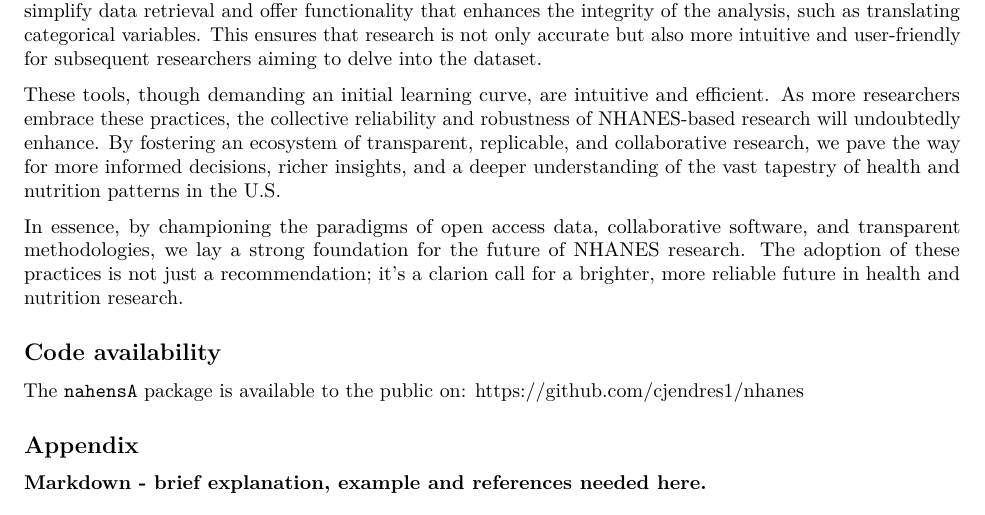
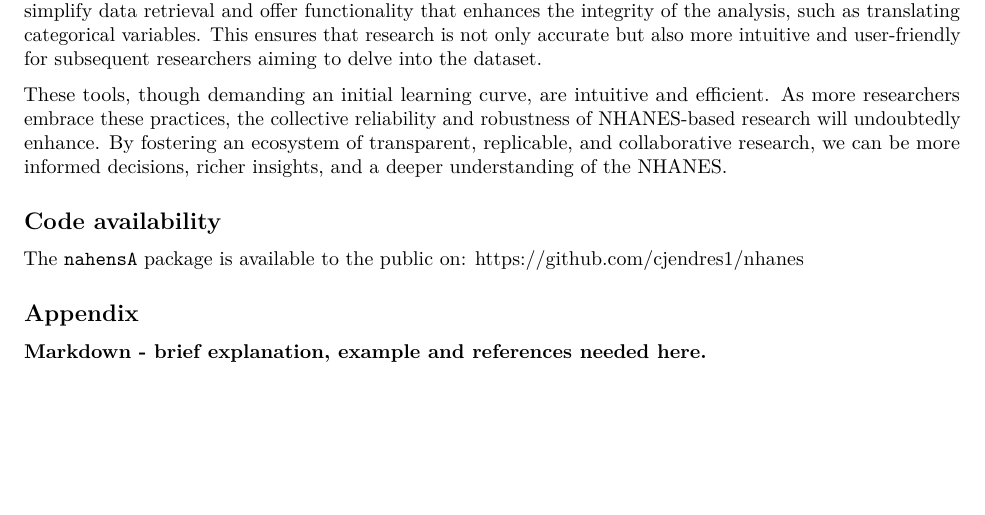
Before and after one commit to vjcitn/RNhanes, an R Markdown document (Rnhanes.Rmd): part of page 8 of 9, cut so that both start at the same text, the shorter picture padded with empty space. Rendered offline with R 4.5, knitr and Pandoc, then LaTeX, with nearby package versions.

Commit message:
discusion

```diff
--- a/Rnhanes.Rmd
+++ b/Rnhanes.Rmd
@@ -145,9 +145,7 @@ The complexity of the NHANES survey design further underscores the importance of
 
 The use of public data ensures transparency, while open-source software fosters collaboration, enabling researchers across the globe to benefit from shared knowledge. The combination of Markdown and a source code repository like GitHub further fortifies this reproducibility, capturing every stage of analysis and allowing others to trace, validate, and expand upon the original research. Moreover, tools within the `nhanesA` package simplify data retrieval and offer functionality that enhances the integrity of the analysis, such as translating categorical variables. This ensures that research is not only accurate but also more intuitive and user-friendly for subsequent researchers aiming to delve into the dataset.
 
-These tools, though demanding an initial learning curve, are intuitive and efficient. As more researchers embrace these practices, the collective reliability and robustness of NHANES-based research will undoubtedly enhance. By fostering an ecosystem of transparent, replicable, and collaborative research, we pave the way for more informed decisions, richer insights, and a deeper understanding of the vast tapestry of health and nutrition patterns in the U.S.
-
-In essence, by championing the paradigms of open access data, collaborative software, and transparent methodologies, we lay a strong foundation for the future of NHANES research. The adoption of these practices is not just a recommendation; it's a clarion call for a brighter, more reliable future in health and nutrition research.
+These tools, though demanding an initial learning curve, are intuitive and efficient. As more researchers embrace these practices, the collective reliability and robustness of NHANES-based research will undoubtedly enhance. By fostering an ecosystem of transparent, replicable, and collaborative research, we can be more informed decisions, richer insights, and a deeper understanding of the NHANES.
 
 
 
```
